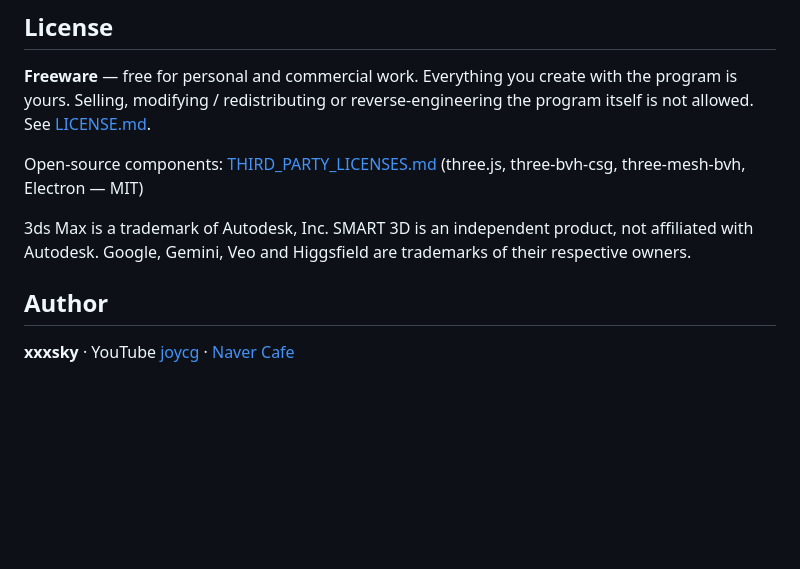
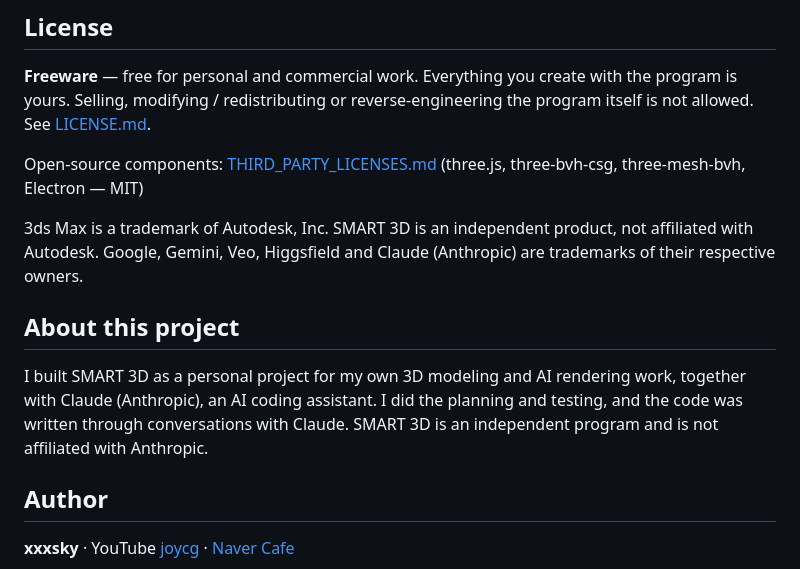
Before and after one commit to xxxxskyxxx/SMART-3D, a Markdown page: README_EN.md, the part around the change. GitHub-like rendering; blank space fills up the shorter version.

```diff
--- a/README_EN.md
+++ b/README_EN.md
@@ -61,7 +61,11 @@ Selling, modifying / redistributing or reverse-engineering the program itself is
 
 Open-source components: [THIRD_PARTY_LICENSES.md](THIRD_PARTY_LICENSES.md) (three.js, three-bvh-csg, three-mesh-bvh, Electron — MIT)
 
-3ds Max is a trademark of Autodesk, Inc. SMART 3D is an independent product, not affiliated with Autodesk. Google, Gemini, Veo and Higgsfield are trademarks of their respective owners.
+3ds Max is a trademark of Autodesk, Inc. SMART 3D is an independent product, not affiliated with Autodesk. Google, Gemini, Veo, Higgsfield and Claude (Anthropic) are trademarks of their respective owners.
+
+## About this project
+
+I built SMART 3D as a personal project for my own 3D modeling and AI rendering work, together with Claude (Anthropic), an AI coding assistant. I did the planning and testing, and the code was written through conversations with Claude. SMART 3D is an independent program and is not affiliated with Anthropic.
 
 ## Author
 
```
Also changed, not shown: README.md (+5 -1 lines).
